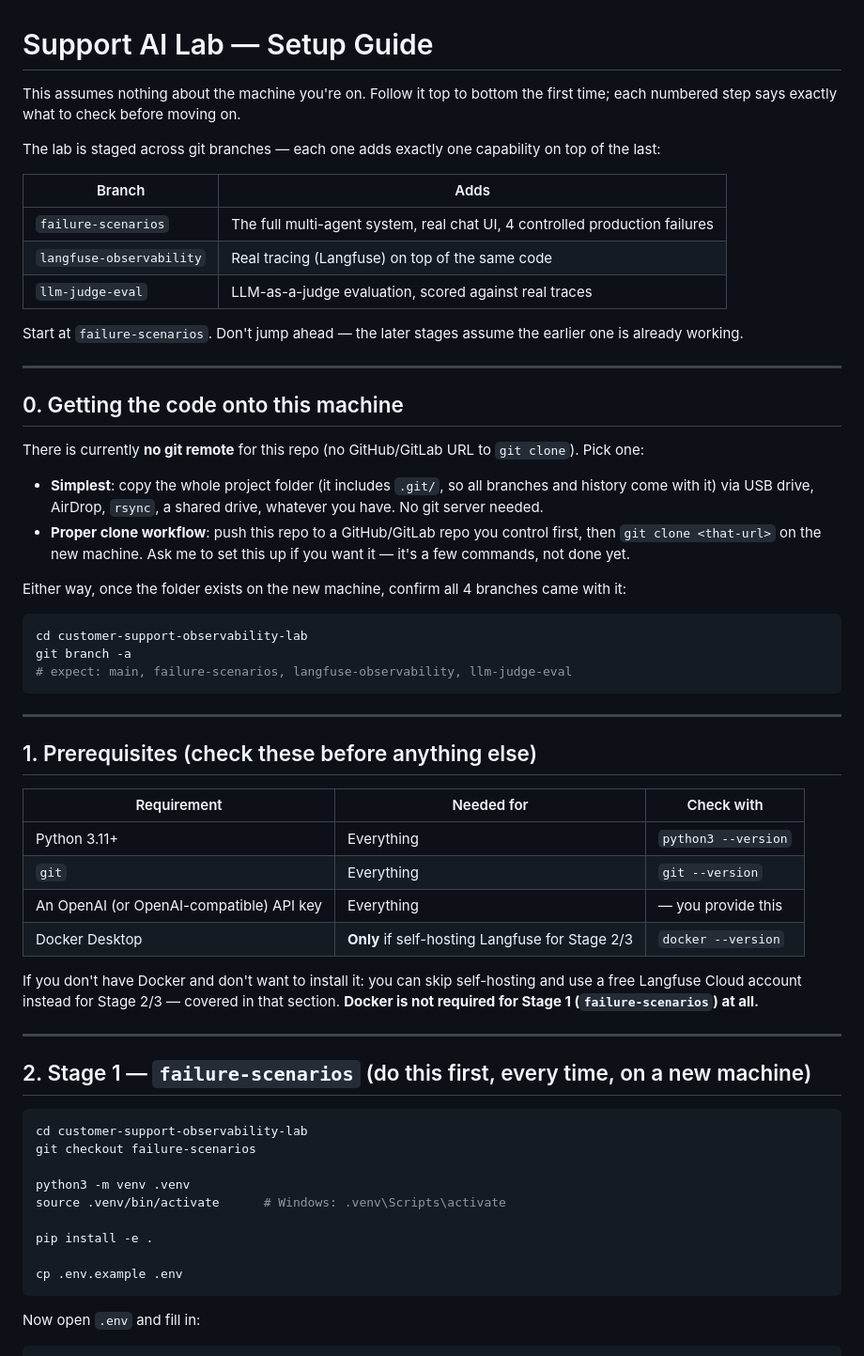
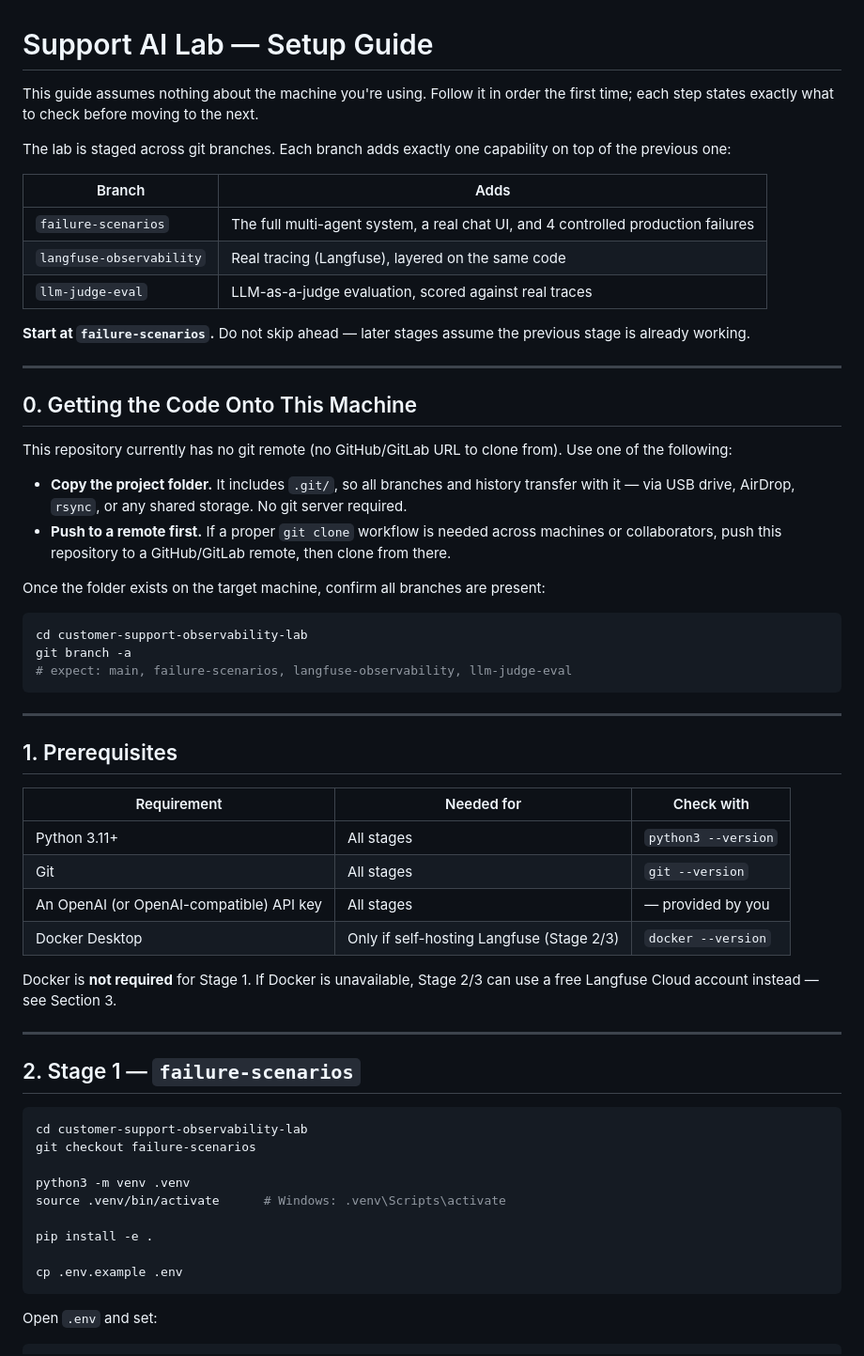
Before and after one commit to rocky-bhatia86/customer-support-observability-lab, a Markdown page: SETUP.md, the part around one of its changes. Shown at 94% size. Drawn GitHub-style.

````diff
--- a/SETUP.md
+++ b/SETUP.md
@@ -1,36 +1,37 @@
 # Support AI Lab — Setup Guide
 
-This assumes nothing about the machine you're on. Follow it top to bottom the
-first time; each numbered step says exactly what to check before moving on.
+This guide assumes nothing about the machine you're using. Follow it in
+order the first time; each step states exactly what to check before moving
+to the next.
 
-The lab is staged across git branches — each one adds exactly one capability
-on top of the last:
+The lab is staged across git branches. Each branch adds exactly one
+capability on top of the previous one:
 
 | Branch | Adds |
 |---|---|
-| `failure-scenarios` | The full multi-agent system, real chat UI, 4 controlled production failures |
-| `langfuse-observability` | Real tracing (Langfuse) on top of the same code |
+| `failure-scenarios` | The full multi-agent system, a real chat UI, and 4 controlled production failures |
+| `langfuse-observability` | Real tracing (Langfuse), layered on the same code |
 | `llm-judge-eval` | LLM-as-a-judge evaluation, scored against real traces |
 
-Start at `failure-scenarios`. Don't jump ahead — the later stages assume the
-earlier one is already working.
+**Start at `failure-scenarios`.** Do not skip ahead — later stages assume the
+previous stage is already working.
 
 ---
 
-## 0. Getting the code onto this machine
+## 0. Getting the Code Onto This Machine
 
-There is currently **no git remote** for this repo (no GitHub/GitLab URL to
-`git clone`). Pick one:
+This repository currently has no git remote (no GitHub/GitLab URL to clone
+from). Use one of the following:
 
-- **Simplest**: copy the whole project folder (it includes `.git/`, so all
-  branches and history come with it) via USB drive, AirDrop, `rsync`, a
-  shared drive, whatever you have. No git server needed.
-- **Proper clone workflow**: push this repo to a GitHub/GitLab repo you
-  control first, then `git clone <that-url>` on the new machine. Ask me to
-  set this up if you want it — it's a few commands, not done yet.
+- **Copy the project folder.** It includes `.git/`, so all branches and
+  history transfer with it — via USB drive, AirDrop, `rsync`, or any shared
+  storage. No git server required.
+- **Push to a remote first.** If a proper `git clone` workflow is needed
+  across machines or collaborators, push this repository to a GitHub/GitLab
+  remote, then clone from there.
 
-Either way, once the folder exists on the new machine, confirm all 4
-branches came with it:
+Once the folder exists on the target machine, confirm all branches are
+present:
 
 ```bash
 cd customer-support-observability-lab
@@ -40,23 +41,21 @@ git branch -a
 
 ---
 
-## 1. Prerequisites (check these before anything else)
+## 1. Prerequisites
 
 | Requirement | Needed for | Check with |
 |---|---|---|
-| Python 3.11+ | Everything | `python3 --version` |
-| `git` | Everything | `git --version` |
-| An OpenAI (or OpenAI-compatible) API key | Everything | — you provide this |
-| Docker Desktop | **Only** if self-hosting Langfuse for Stage 2/3 | `docker --version` |
+| Python 3.11+ | All stages | `python3 --version` |
+| Git | All stages | `git --version` |
+| An OpenAI (or OpenAI-compatible) API key | All stages | — provided by you |
+| Docker Desktop | Only if self-hosting Langfuse (Stage 2/3) | `docker --version` |
 
-If you don't have Docker and don't want to install it: you can skip
-self-hosting and use a free Langfuse Cloud account instead for Stage 2/3 —
-covered in that section. **Docker is not required for Stage 1
-(`failure-scenarios`) at all.**
+Docker is **not required** for Stage 1. If Docker is unavailable, Stage 2/3
+can use a free Langfuse Cloud account instead — see Section 3.
 
 ---
 
-## 2. Stage 1 — `failure-scenarios` (do this first, every time, on a new machine)
+## 2. Stage 1 — `failure-scenarios`
 
 ```bash
 cd customer-support-observability-lab
@@ -70,6 +69,6 @@ pip install -e .
 cp .env.example .env
 ```
 
-Now open `.env` and fill in:
+Open `.env` and set:
 
 ```
````
Also changed, not shown: other parts of SETUP.md (+69 -70 lines).
